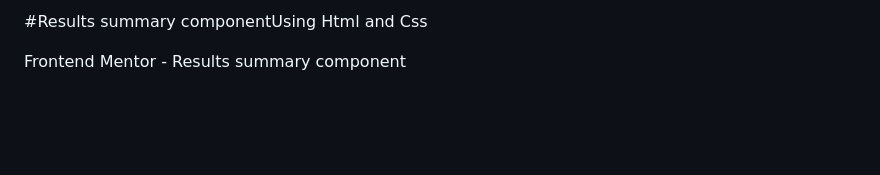
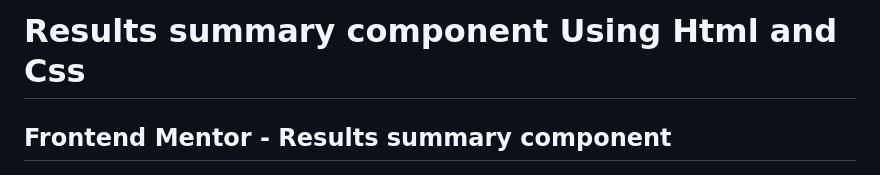
Before and after one commit to Maheshkasturi18/Results-Summary-Component, a Markdown page: README.md, the part around the change. GitHub-like rendering; blank space fills up the shorter version.

```diff
--- a/README.md
+++ b/README.md
@@ -1,7 +1,7 @@
-#Results summary componentUsing Html and Css
+# Results summary component Using Html and Css
 
 
- Frontend Mentor - Results summary component
+ ## Frontend Mentor - Results summary component
 
 ![Design preview for the Results summary component coding challenge](./design/desktop-preview.jpg)
 
```
